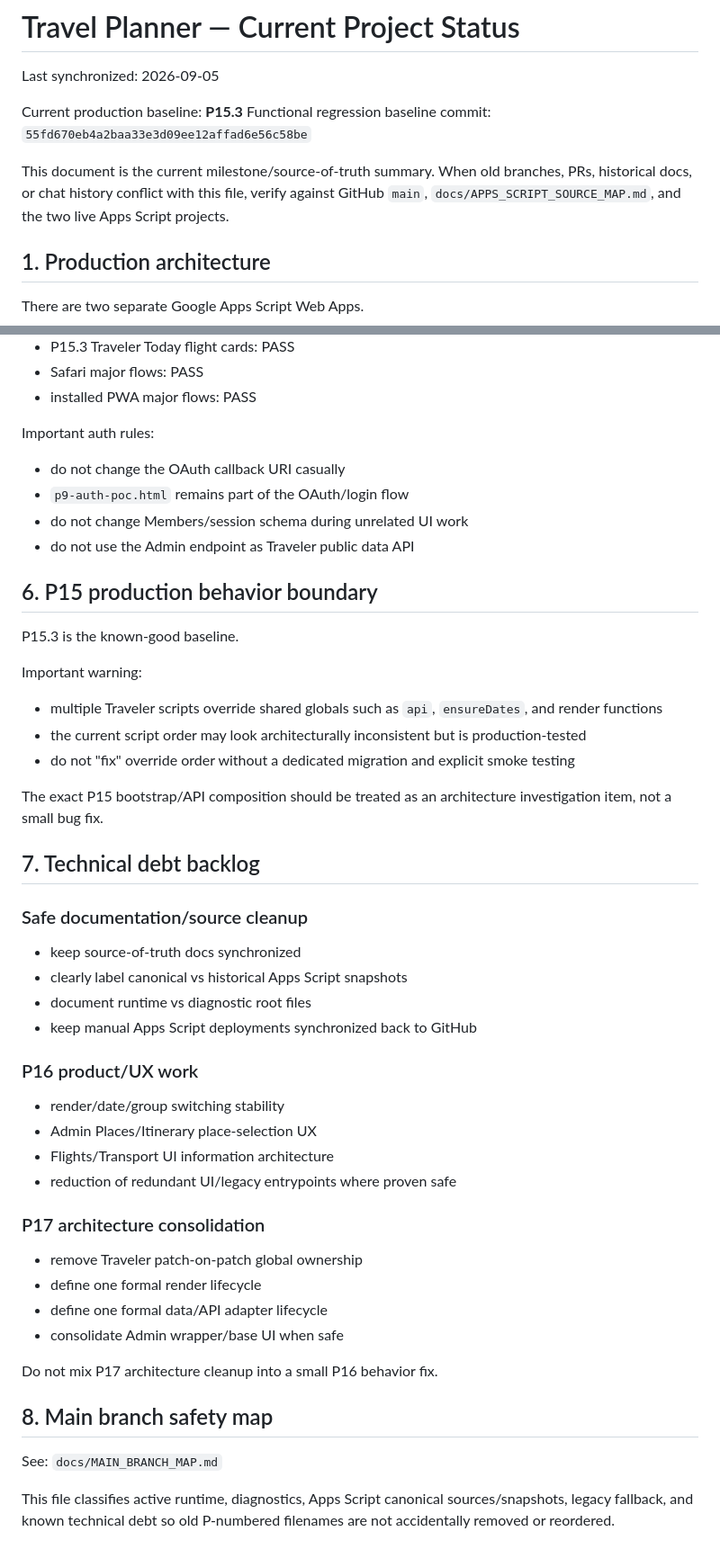
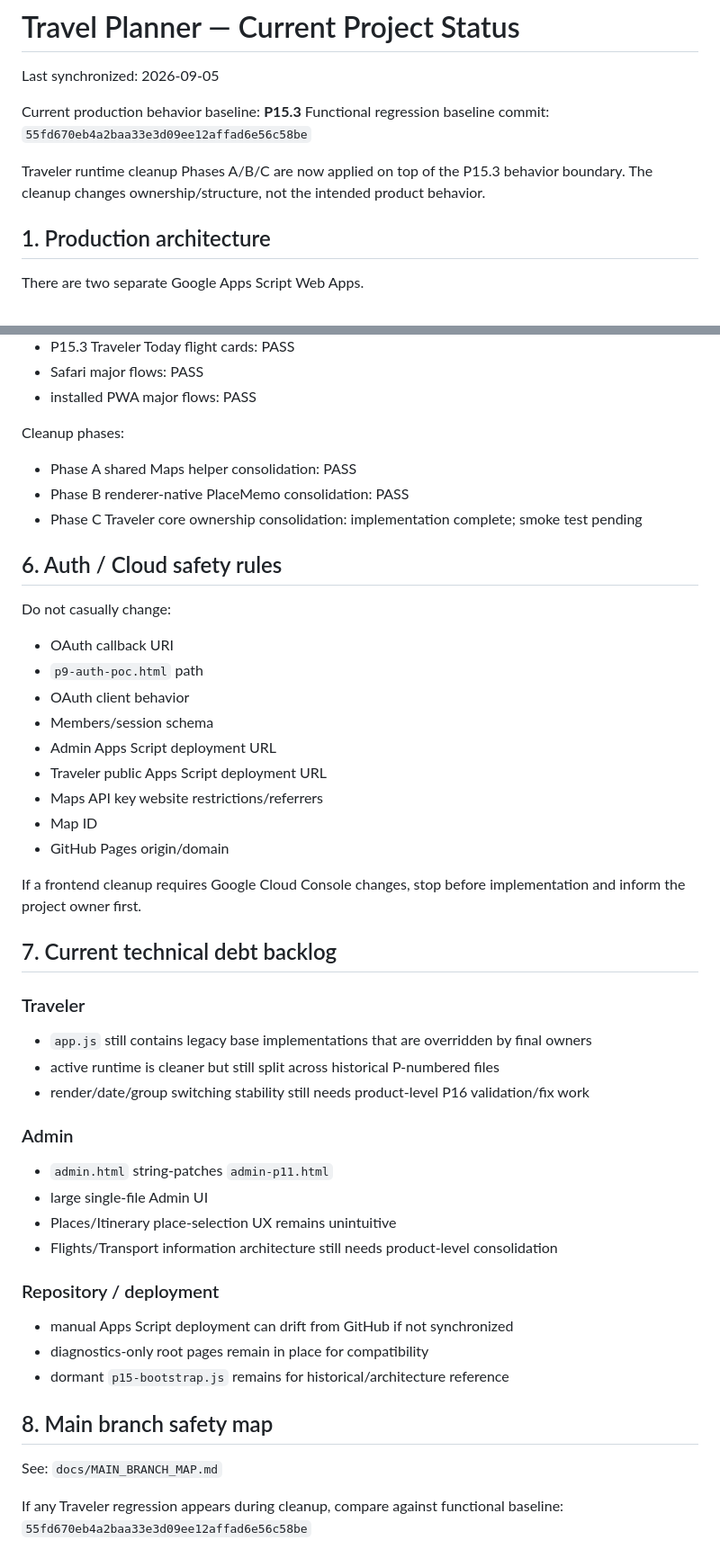
Before and after one commit to Eric851127/travel-planner-web, a Markdown page: docs/CURRENT_PROJECT_STATUS.md, 2 parts joined by grey strips. Shown at 90% size. Rendered like a GitHub page.

Commit message:
docs: update current status after Traveler core consolidation

```diff
--- a/docs/CURRENT_PROJECT_STATUS.md
+++ b/docs/CURRENT_PROJECT_STATUS.md
@@ -2,10 +2,10 @@
 
 Last synchronized: 2026-09-05
 
-Current production baseline: **P15.3**
+Current production behavior baseline: **P15.3**
 Functional regression baseline commit: `55fd670eb4a2baa33e3d09ee12affad6e56c58be`
 
-This document is the current milestone/source-of-truth summary. When old branches, PRs, historical docs, or chat history conflict with this file, verify against GitHub `main`, `docs/APPS_SCRIPT_SOURCE_MAP.md`, and the two live Apps Script projects.
+Traveler runtime cleanup Phases A/B/C are now applied on top of the P15.3 behavior boundary. The cleanup changes ownership/structure, not the intended product behavior.
 
 ## 1. Production architecture
 
@@ -216,48 +216,48 @@ Primary files:
 - Safari major flows: PASS
 - installed PWA major flows: PASS
 
-Important auth rules:
-- do not change the OAuth callback URI casually
-- `p9-auth-poc.html` remains part of the OAuth/login flow
-- do not change Members/session schema during unrelated UI work
-- do not use the Admin endpoint as Traveler public data API
+Cleanup phases:
+- Phase A shared Maps helper consolidation: PASS
+- Phase B renderer-native PlaceMemo consolidation: PASS
+- Phase C Traveler core ownership consolidation: implementation complete; smoke test pending
 
-## 6. P15 production behavior boundary
+## 6. Auth / Cloud safety rules
 
-P15.3 is the known-good baseline.
+Do not casually change:
+- OAuth callback URI
+- `p9-auth-poc.html` path
+- OAuth client behavior
+- Members/session schema
+- Admin Apps Script deployment URL
+- Traveler public Apps Script deployment URL
+- Maps API key website restrictions/referrers
+- Map ID
+- GitHub Pages origin/domain
 
-Important warning:
-- multiple Traveler scripts override shared globals such as `api`, `ensureDates`, and render functions
-- the current script order may look architecturally inconsistent but is production-tested
-- do not "fix" override order without a dedicated migration and explicit smoke testing
+If a frontend cleanup requires Google Cloud Console changes, stop before implementation and inform the project owner first.
 
-The exact P15 bootstrap/API composition should be treated as an architecture investigation item, not a small bug fix.
+## 7. Current technical debt backlog
 
-## 7. Technical debt backlog
+### Traveler
+- `app.js` still contains legacy base implementations that are overridden by final owners
+- active runtime is cleaner but still split across historical P-numbered files
+- render/date/group switching stability still needs product-level P16 validation/fix work
 
-### Safe documentation/source cleanup
-- keep source-of-truth docs synchronized
-- clearly label canonical vs historical Apps Script snapshots
-- document runtime vs diagnostic root files
-- keep manual Apps Script deployments synchronized back to GitHub
+### Admin
+- `admin.html` string-patches `admin-p11.html`
+- large single-file Admin UI
+- Places/Itinerary place-selection UX remains unintuitive
+- Flights/Transport information architecture still needs product-level consolidation
 
-### P16 product/UX work
-- render/date/group switching stability
-- Admin Places/Itinerary place-selection UX
-- Flights/Transport UI information architecture
-- reduction of redundant UI/legacy entrypoints where proven safe
-
-### P17 architecture consolidation
-- remove Traveler patch-on-patch global ownership
-- define one formal render lifecycle
-- define one formal data/API adapter lifecycle
-- consolidate Admin wrapper/base UI when safe
-
-Do not mix P17 architecture cleanup into a small P16 behavior fix.
+### Repository / deployment
+- manual Apps Script deployment can drift from GitHub if not synchronized
+- diagnostics-only root pages remain in place for compatibility
+- dormant `p15-bootstrap.js` remains for historical/architecture reference
 
 ## 8. Main branch safety map
 
 See:
 `docs/MAIN_BRANCH_MAP.md`
 
-This file classifies active runtime, diagnostics, Apps Script canonical sources/snapshots, legacy fallback, and known technical debt so old P-numbered filenames are not accidentally removed or reordered.
+If any Traveler regression appears during cleanup, compare against functional baseline:
+`55fd670eb4a2baa33e3d09ee12affad6e56c58be`
```
Also changed, not shown: other parts of docs/CURRENT_PROJECT_STATUS.md (+27 -27 lines).
